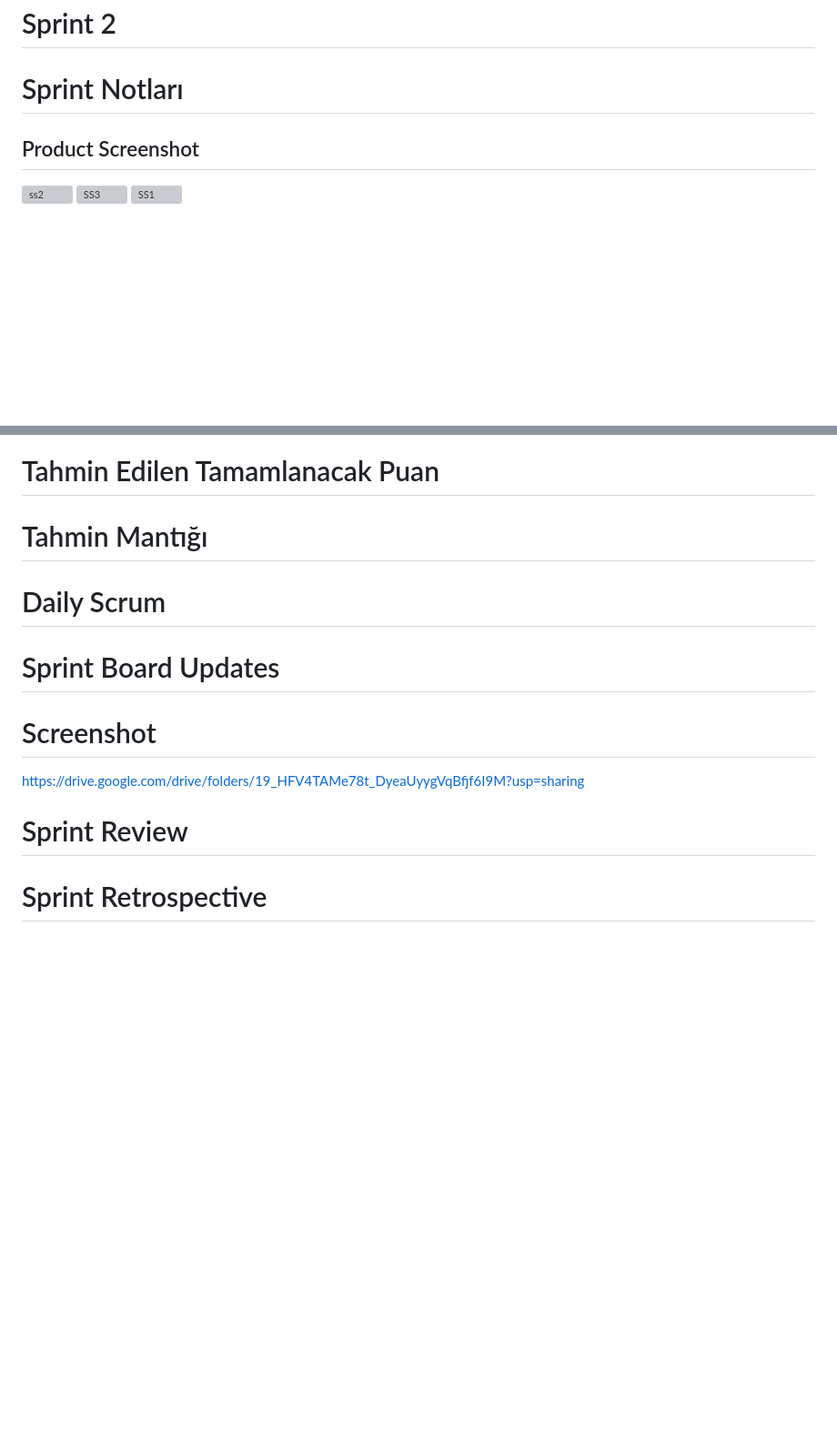
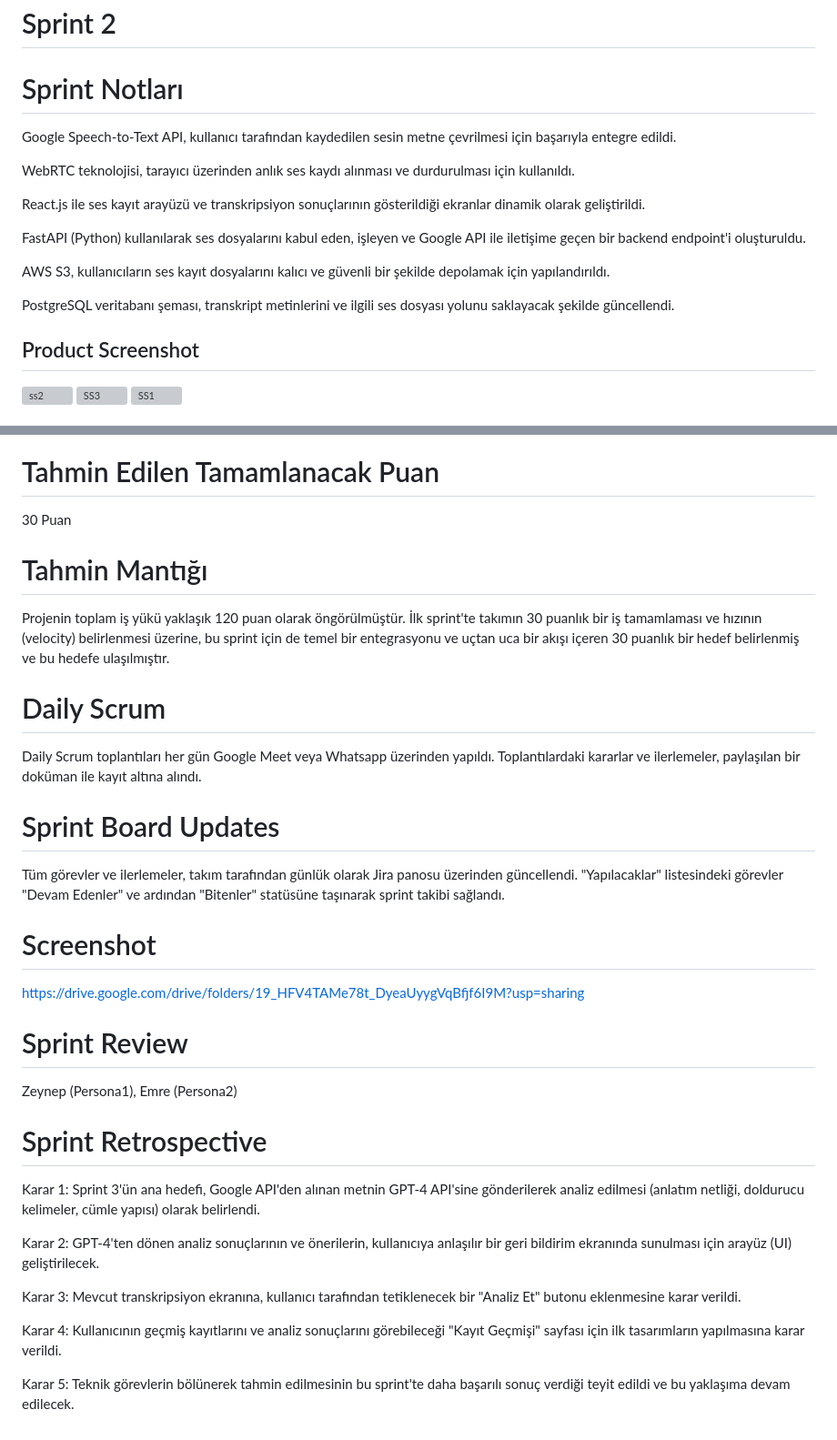
Before and after one commit to melisalevli/talk2-2, a Markdown page: README.md, 2 parts joined by grey strips. Shown at 91% size. Rendered like a GitHub page; blank space fills up the shorter version; grey boxes are pictures that could not be loaded.

```diff
--- a/README.md
+++ b/README.md
@@ -155,9 +155,24 @@ Sprint 2 planlamasında, büyük görünen teknik görevleri daha küçük ve y
 # Sprint 2
 
 # Sprint Notları
+
+Google Speech-to-Text API, kullanıcı tarafından kaydedilen sesin metne çevrilmesi için başarıyla entegre edildi.
+
+WebRTC teknolojisi, tarayıcı üzerinden anlık ses kaydı alınması ve durdurulması için kullanıldı.
+
+React.js ile ses kayıt arayüzü ve transkripsiyon sonuçlarının gösterildiği ekranlar dinamik olarak geliştirildi.
+
+FastAPI (Python) kullanılarak ses dosyalarını kabul eden, işleyen ve Google API ile iletişime geçen bir backend endpoint'i oluşturuldu.
+
+AWS S3, kullanıcıların ses kayıt dosyalarını kalıcı ve güvenli bir şekilde depolamak için yapılandırıldı.
+
+PostgreSQL veritabanı şeması, transkript metinlerini ve ilgili ses dosyası yolunu saklayacak şekilde güncellendi.
+
 ## Product Screenshot
 
 <img width="1915" height="944" alt="ss2" src="https://github.com/user-attachments/assets/ad62aad9-2714-43a1-a10e-d0d5add4c863" />
+
 <img width="1913" height="939" alt="SS3" src="https://github.com/user-attachments/assets/37554e83-848e-46d3-8512-9bdb70d70d8c" />
+
 <img width="1237" height="670" alt="SS1" src="https://github.com/user-attachments/assets/0c005857-85d2-4d22-b104-165ee84da5fa" />
 
@@ -164,11 +182,19 @@ Sprint 2 planlamasında, büyük görünen teknik görevleri daha küçük ve y
 
 # Tahmin Edilen Tamamlanacak Puan
 
+30 Puan
+
 # Tahmin Mantığı
+
+Projenin toplam iş yükü yaklaşık 120 puan olarak öngörülmüştür. İlk sprint'te takımın 30 puanlık bir iş tamamlaması ve hızının (velocity) belirlenmesi üzerine, bu sprint için de temel bir entegrasyonu ve uçtan uca bir akışı içeren 30 puanlık bir hedef belirlenmiş ve bu hedefe ulaşılmıştır.
 
 # Daily Scrum
 
+Daily Scrum toplantıları her gün Google Meet veya Whatsapp üzerinden yapıldı. Toplantılardaki kararlar ve ilerlemeler, paylaşılan bir doküman ile kayıt altına alındı.
+
 # Sprint Board Updates
+
+Tüm görevler ve ilerlemeler, takım tarafından günlük olarak Jira panosu üzerinden güncellendi. "Yapılacaklar" listesindeki görevler "Devam Edenler" ve ardından "Bitenler" statüsüne taşınarak sprint takibi sağlandı.
 
 # Screenshot
 
@@ -176,4 +202,16 @@ https://drive.google.com/drive/folders/19_HFV4TAMe78t_DyeaUyygVqBfjf6I9M?usp=sha
 
 # Sprint Review
 
+Zeynep (Persona1), Emre (Persona2)
+
 # Sprint Retrospective
+
+Karar 1: Sprint 3'ün ana hedefi, Google API'den alınan metnin GPT-4 API'sine gönderilerek analiz edilmesi (anlatım netliği, doldurucu kelimeler, cümle yapısı) olarak belirlendi.
+
+Karar 2: GPT-4'ten dönen analiz sonuçlarının ve önerilerin, kullanıcıya anlaşılır bir geri bildirim ekranında sunulması için arayüz (UI) geliştirilecek.
+
+Karar 3: Mevcut transkripsiyon ekranına, kullanıcı tarafından tetiklenecek bir "Analiz Et" butonu eklenmesine karar verildi.
+
+Karar 4: Kullanıcının geçmiş kayıtlarını ve analiz sonuçlarını görebileceği "Kayıt Geçmişi" sayfası için ilk tasarımların yapılmasına karar verildi.
+
+Karar 5: Teknik görevlerin bölünerek tahmin edilmesinin bu sprint'te daha başarılı sonuç verdiği teyit edildi ve bu yaklaşıma devam edilecek.
```
Also changed, not shown: other parts of README.md (+3 -0 lines).
